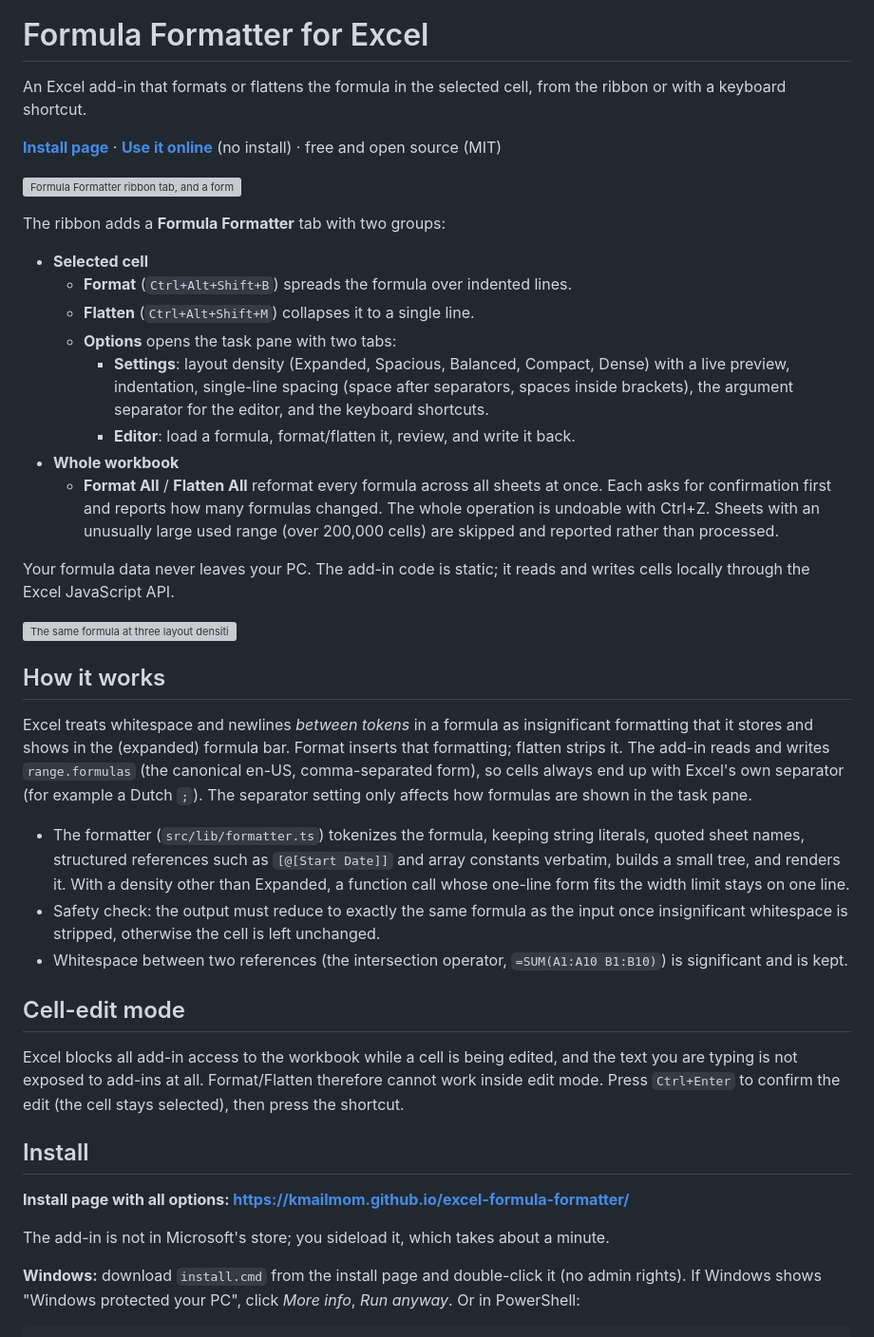
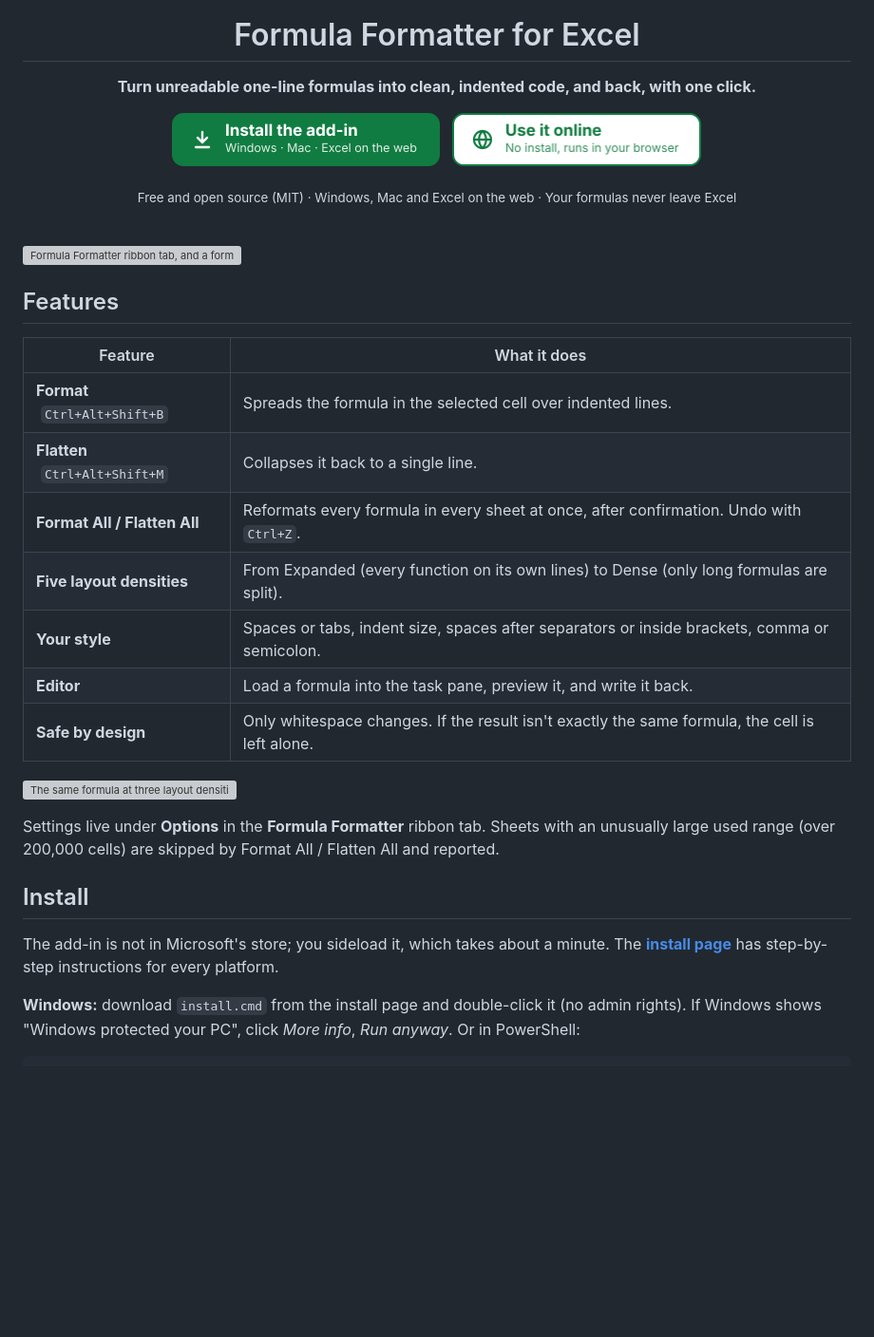
Before and after one commit to KMailMom/excel-formula-formatter, a Markdown page: README.md, the part around one of its changes. Shown at 95% size. Drawn GitHub-style; pictures changed too: docs/images/button-install.png (added), docs/images/button-online.png (added); blank space fills up the shorter version; grey boxes are pictures that could not be loaded.

Commit message:
README: centered header with install and online buttons, feature table
Co-Authored-By: Claude Opus 5.5 <noreply@anthropic.com>
Claude-Session: https://claude.ai/code/session_01JhmqhNxeZqMP8cNFvaveBu

```diff
--- a/README.md
+++ b/README.md
@@ -1,66 +5,40 @@
 # Formula Formatter for Excel
 
-An Excel add-in that formats or flattens the formula in the selected cell, from the
-ribbon or with a keyboard shortcut.
+**Turn unreadable one-line formulas into clean, indented code, and back, with one click.**
 
-**[Install page](https://kmailmom.github.io/excel-formula-formatter/)** ·
-**[Use it online](https://kmailmom.github.io/excel-formula-formatter/online.html)** (no install) ·
-free and open source (MIT)
+<a href="https://kmailmom.github.io/excel-formula-formatter/"><img src="docs/images/button-install.png" alt="Install the add-in" width="282" /></a>
+&nbsp;
+<a href="https://kmailmom.github.io/excel-formula-formatter/online.html"><img src="docs/images/button-online.png" alt="Use it online" width="263" /></a>
+
+<sub>Free and open source (MIT) · Windows, Mac and Excel on the web · Your formulas never leave Excel</sub>
+
+</div>
+
+<br />
 
 ![Formula Formatter ribbon tab, and a formula before and after formatting](docs/images/format-flatten.png)
 
-The ribbon adds a **Formula Formatter** tab with two groups:
+## Features
 
-- **Selected cell**
-  - **Format** (`Ctrl+Alt+Shift+B`) spreads the formula over indented lines.
-  - **Flatten** (`Ctrl+Alt+Shift+M`) collapses it to a single line.
-  - **Options** opens the task pane with two tabs:
-    - **Settings**: layout density (Expanded, Spacious, Balanced, Compact, Dense) with a live
-      preview, indentation, single-line spacing (space after separators, spaces inside
-      brackets), the argument separator for the editor, and the keyboard shortcuts.
-    - **Editor**: load a formula, format/flatten it, review, and write it back.
-- **Whole workbook**
-  - **Format All** / **Flatten All** reformat every formula across all sheets at once.
-    Each asks for confirmation first and reports how many formulas changed. The whole
-    operation is undoable with Ctrl+Z. Sheets with an unusually large used range
-    (over 200,000 cells) are skipped and reported rather than processed.
-
-Your formula data never leaves your PC. The add-in code is static; it reads and writes
-cells locally through the Excel JavaScript API.
+| Feature | What it does |
+| --- | --- |
+| **Format** &nbsp;`Ctrl+Alt+Shift+B` | Spreads the formula in the selected cell over indented lines. |
+| **Flatten** &nbsp;`Ctrl+Alt+Shift+M` | Collapses it back to a single line. |
+| **Format All / Flatten All** | Reformats every formula in every sheet at once, after confirmation. Undo with `Ctrl+Z`. |
+| **Five layout densities** | From Expanded (every function on its own lines) to Dense (only long formulas are split). |
+| **Your style** | Spaces or tabs, indent size, spaces after separators or inside brackets, comma or semicolon. |
+| **Editor** | Load a formula into the task pane, preview it, and write it back. |
+| **Safe by design** | Only whitespace changes. If the result isn't exactly the same formula, the cell is left alone. |
 
 ![The same formula at three layout densities](docs/images/density-levels.png)
 
-## How it works
-
-Excel treats whitespace and newlines *between tokens* in a formula as insignificant
-formatting that it stores and shows in the (expanded) formula bar. Format inserts
-that formatting; flatten strips it. The add-in reads and writes `range.formulas` (the
-canonical en-US, comma-separated form), so cells always end up with Excel's own
-separator (for example a Dutch `;`). The separator setting only affects how formulas
-are shown in the task pane.
-
-- The formatter (`src/lib/formatter.ts`) tokenizes the formula, keeping string
-  literals, quoted sheet names, structured references such as `[@[Start Date]]` and
-  array constants verbatim, builds a small tree, and renders it. With a density other
-  than Expanded, a function call whose one-line form fits the width limit stays on one
-  line.
-- Safety check: the output must reduce to exactly the same formula as the input once
-  insignificant whitespace is stripped, otherwise the cell is left unchanged.
-- Whitespace between two references (the intersection operator, `=SUM(A1:A10 B1:B10)`)
-  is significant and is kept.
-
-## Cell-edit mode
-
-Excel blocks all add-in access to the workbook while a cell is being edited, and the
-text you are typing is not exposed to add-ins at all. Format/Flatten therefore cannot
-work inside edit mode. Press `Ctrl+Enter` to confirm the edit (the cell stays
-selected), then press the shortcut.
+Settings live under **Options** in the **Formula Formatter** ribbon tab. Sheets with an unusually
+large used range (over 200,000 cells) are skipped by Format All / Flatten All and reported.
 
 ## Install
 
-**Install page with all options: <https://kmailmom.github.io/excel-formula-formatter/>**
-
-The add-in is not in Microsoft's store; you sideload it, which takes about a minute.
+The add-in is not in Microsoft's store; you sideload it, which takes about a minute. The
+**[install page](https://kmailmom.github.io/excel-formula-formatter/)** has step-by-step instructions for every platform.
 
 **Windows:** download `install.cmd` from the install page and double-click it (no admin rights).
 If Windows shows "Windows protected your PC", click *More info*, *Run anyway*. Or in PowerShell:
```
Also changed, not shown: other parts of README.md (+30 -0 lines).
